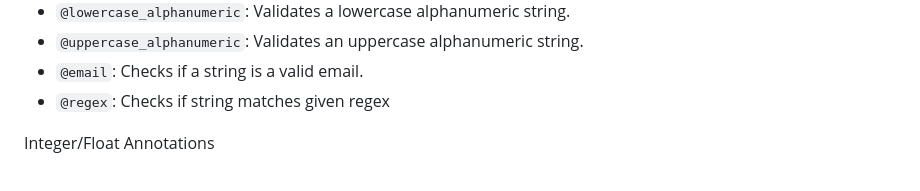
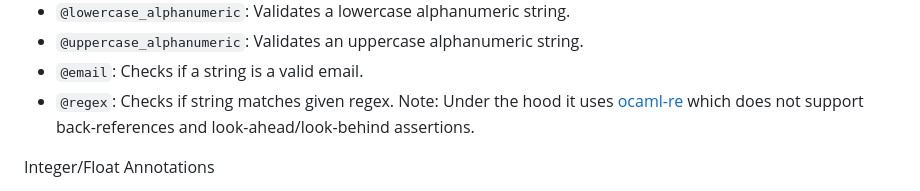
Before and after one commit to Axot017/validate, a Markdown page: README.md, the part around the change. GitHub-like rendering.

Commit message:
docs: add note about regex implementation

```diff
--- a/README.md
+++ b/README.md
@@ -167,7 +167,7 @@ String Annotations
 - `@lowercase_alphanumeric`: Validates a lowercase alphanumeric string.
 - `@uppercase_alphanumeric`: Validates an uppercase alphanumeric string.
 - `@email`: Checks if a string is a valid email.
-- `@regex`: Checks if string matches given regex
+- `@regex`: Checks if string matches given regex. Note: Under the hood it uses [ocaml-re](https://github.com/ocaml/ocaml-re) which does not support back-references and look-ahead/look-behind assertions.
 
 Integer/Float Annotations
 
```
